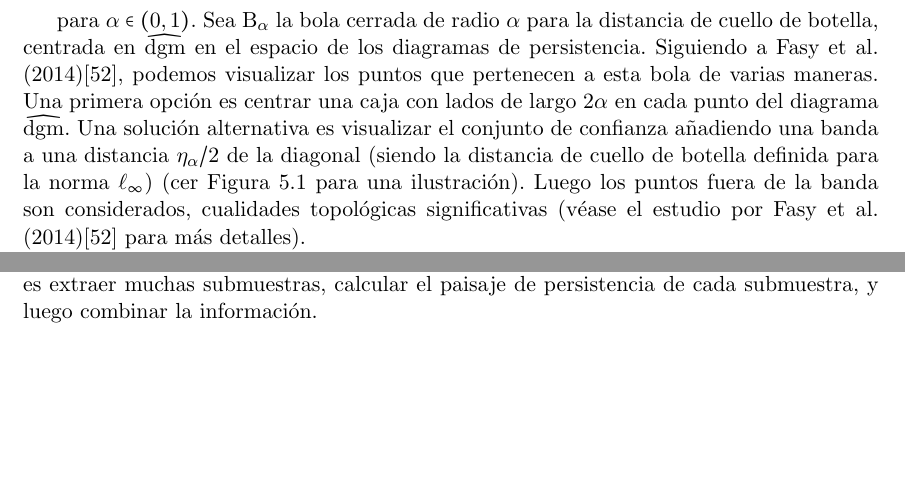
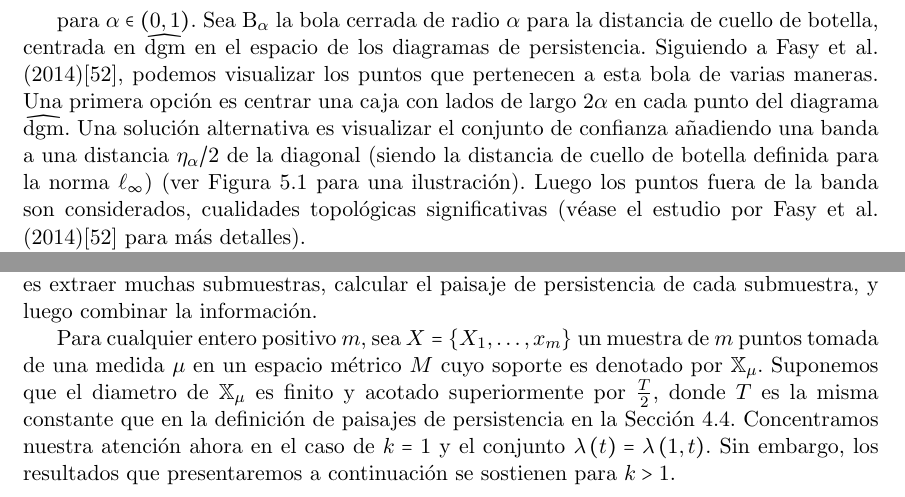
Before and after one commit to SolidTitanium/NTesisRepo, a LaTeX thesis (FastBin/Tesis_LM_German-Felix(Copy_0)(1)/main.tex, which reads FastBin/Tesis_LM_German-Felix(Copy_0)(1)/Capitulo-5.tex): two parts of pages 51 and 53 of 65, joined at a grey line, cut so that both start at the same text, the shorter picture padded with empty space. Compiled offline with pdfLaTeX.

Commit message:
another par

```diff
--- a/FastBin/Tesis_LM_German-Felix(Copy_0)(1)/Capitulo-5.tex
+++ b/FastBin/Tesis_LM_German-Felix(Copy_0)(1)/Capitulo-5.tex
@@ -131,7 +131,7 @@ en cada punto del diagrama $\widehat{\mathrm{dgm}}$.
 Una soluci\'on alternativa es visualizar el conjunto de confianza
 a\~{n}adiendo una banda a una distancia $\eta_{\alpha}/2$ de la diagonal
 (siendo la distancia de cuello de botella definida para la norma $\ell_{\infty}$)
-(cer Figura \ref{fig:Figura 14} para una ilustraci\'on).
+(ver Figura \ref{fig:Figura 14} para una ilustraci\'on).
 Luego los puntos fuera de la banda son considerados, cualidades topol\'ogicas significativas
 (v\'ease el estudio por Fasy et al. (2014)\cite{Fasy2014b} para m\'as detalles).
 
@@ -265,3 +265,14 @@ calcular firmas topol\'ogicas para conjuntos de datos de gran tama\~{n}o,
 como alternativa al prohibitivo costo de los c\'alculos de persistencia.
 Dada una gran nube de puntos, la idea es extraer muchas submuestras,
 calcular el paisaje de persistencia de cada submuestra, y luego combinar la informaci\'on.
+
+Para cualquier entero positivo $m$, sea $X = \cllav{X_{1},\dots,x_{m}}$ un muestra de $m$ puntos
+tomada de una medida $\mu$ en un espacio m\'etrico $M$
+cuyo soporte es denotado por $\mathbb{X}_{\mu}$.
+Suponemos que el diametro de $\mathbb{X}_{\mu}$ es finito
+y acotado superiormente por $\frac{T}{2}$,
+donde $T$ es la misma constante que en la definici\'on de paisajes de persistencia
+en la Secci\'on \ref{sec: 4.4}.
+Concentramos nuestra atenci\'on ahora en el caso de $k=1$ y el conjunto
+$\lambda\cpar{t}=\lambda\cpar{1,t}$.
+Sin embargo, los resultados que presentaremos a continuaci\'on se sostienen para $k>1$.
```
Also changed, not shown: FastBin/Tesis_LM_German-Felix(Copy_0)(1)/Capitulo-4.tex (+1 -1 lines), FastBin/Tesis_LM_German-Felix(Copy_0)(1)/main.pdf.
